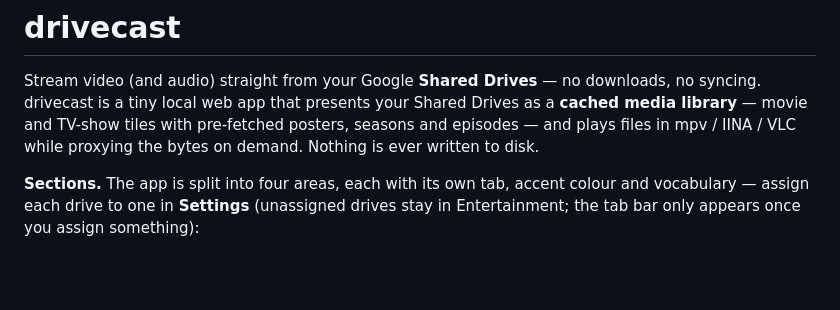
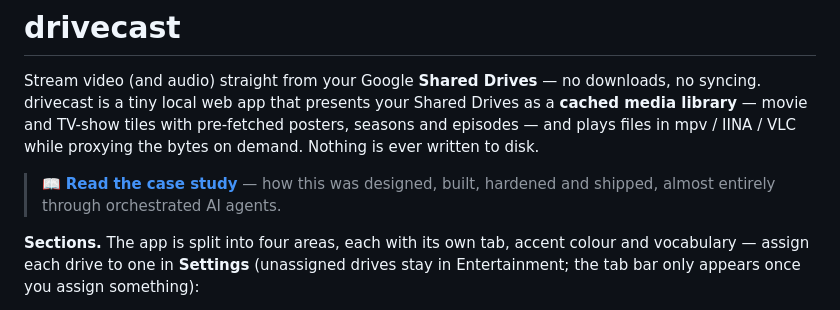
Before and after one commit to AdinathChaudhari/drivecast, a Markdown page: README.md, the part around the change. GitHub-like rendering; blank space fills up the shorter version.

```diff
--- a/README.md
+++ b/README.md
@@ -5,6 +5,9 @@ downloads, no syncing. drivecast is a tiny local web app that presents your
 Shared Drives as a **cached media library** — movie and TV-show tiles with
 pre-fetched posters, seasons and episodes — and plays files in mpv / IINA / VLC
 while proxying the bytes on demand. Nothing is ever written to disk.
+
+> 📖 **[Read the case study](CASE-STUDY.md)** — how this was designed, built,
+> hardened and shipped, almost entirely through orchestrated AI agents.
 
 **Sections.** The app is split into four areas, each with its own tab, accent
 colour and vocabulary — assign each drive to one in **Settings** (unassigned
```
Also changed, not shown: CASE-STUDY.md (added, +533 -0 lines).
